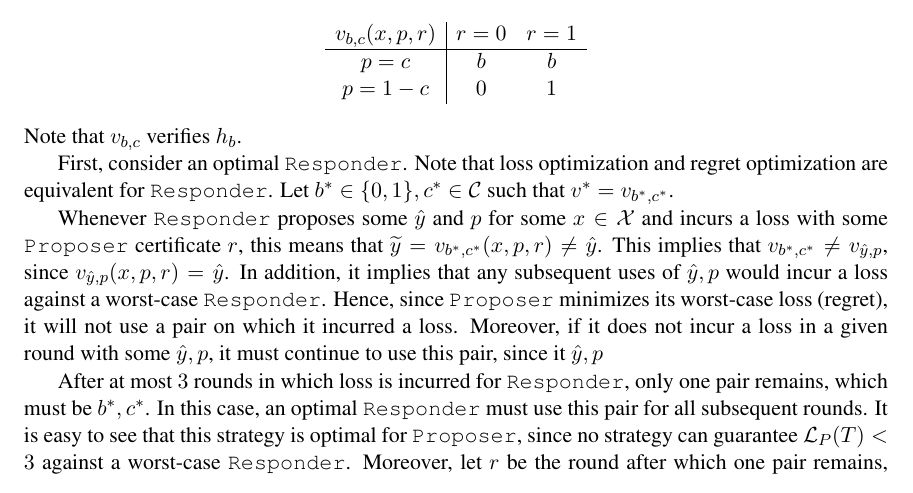
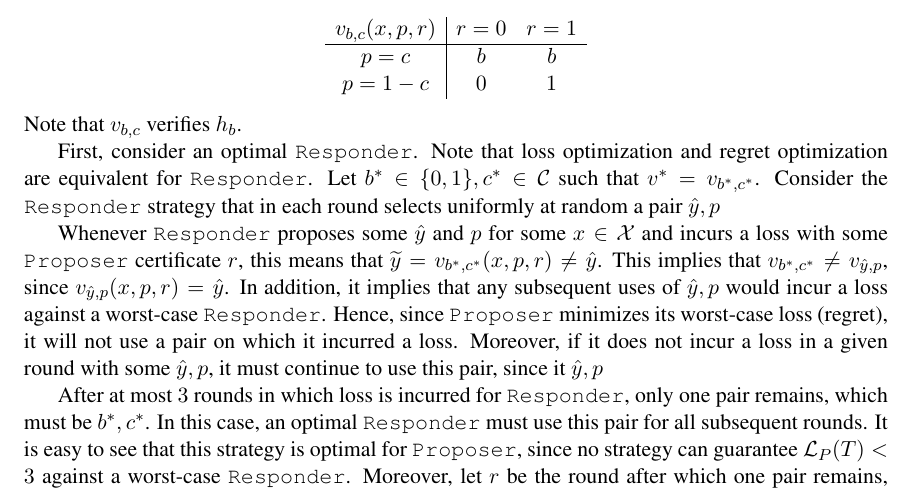
Before and after one commit to vinayakpathak/learning-theory-of-debate, a LaTeX thesis (main.tex): part of page 11 of 22, cut so that both start at the same text. Compiled offline with pdfLaTeX.

Commit message:
Update on Overleaf.

```diff
--- a/main.tex
+++ b/main.tex
@@ -458,7 +458,7 @@ Consider \todo{an infinite $\X$} and $\C = \{0,1\}$. Consider $\H = \{h_0,h_1\}$
 \]
 Note that $v_{b,c}$ verifies $h_b$.
 
-First, consider an optimal \df. Note that loss optimization and regret optimization are equivalent for \df. Let $b^* \in \{0,1\},c^*\in \C$ such that $v^* = v_{b^*,c^*}$.
+First, consider an optimal \df. Note that loss optimization and regret optimization are equivalent for \df. Let $b^* \in \{0,1\},c^*\in \C$ such that $v^* = v_{b^*,c^*}$. Consider the \df strategy that in each round selects uniformly at random a pair $\hy,\ct$
 
 
 
```
